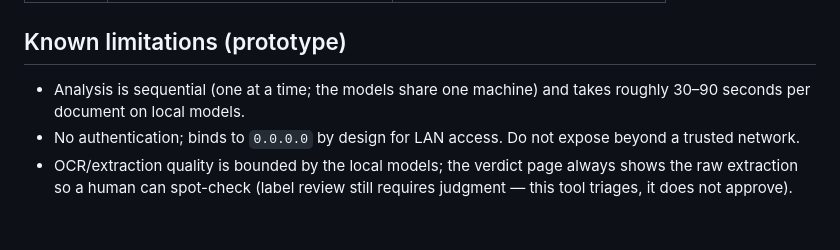
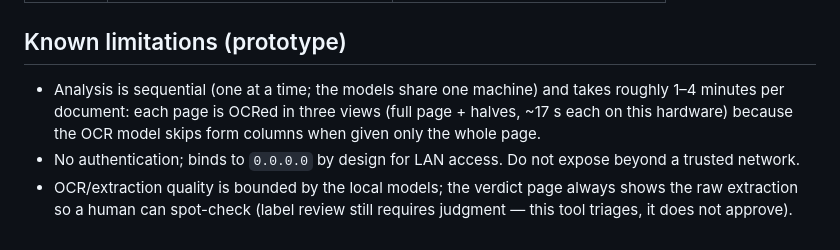
Before and after one commit to perldude69/labelcompare, a Markdown page: README.md, the part around the change. Drawn GitHub-style.

Commit message:
[docs] README: measured per-document timing, tiling rationale
Co-Authored-By: Claude Fable 5 <noreply@anthropic.com>

```diff
--- a/README.md
+++ b/README.md
@@ -83,7 +83,9 @@ Open `http://<host>:1776/`. Run tests with `.venv/bin/pytest`.
 ## Known limitations (prototype)
 
 - Analysis is sequential (one at a time; the models share one machine) and
-  takes roughly 30–90 seconds per document on local models.
+  takes roughly 1–4 minutes per document: each page is OCRed in three views
+  (full page + halves, ~17 s each on this hardware) because the OCR model
+  skips form columns when given only the whole page.
 - No authentication; binds to `0.0.0.0` by design for LAN access. Do not
   expose beyond a trusted network.
 - OCR/extraction quality is bounded by the local models; the verdict page
```
